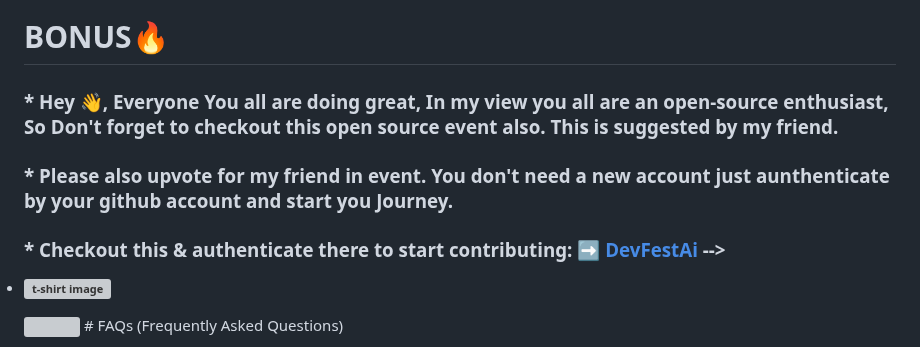
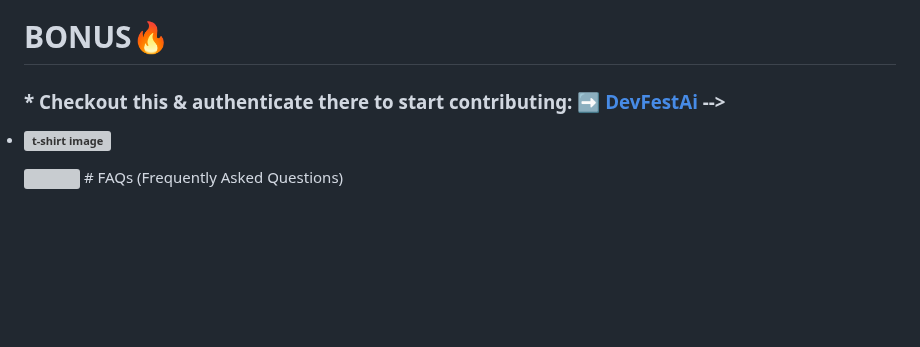
Before and after one commit to Evgenii-Bazhaov/Hacktoberfest2024, a Markdown page: README.md, the part around the change. Drawn GitHub-style; blank space fills up the shorter version; grey boxes are pictures that could not be loaded.

```diff
--- a/README.md
+++ b/README.md
@@ -134,9 +134,7 @@ After 4 successfully merged PRs, you’ll be eligible for a Hacktoberfest T-shir
 
 
 # BONUS🔥
-### * Hey 👋, Everyone You all are doing great, In my view you all are an open-source enthusiast, So Don't forget to checkout this open source  event  also. This is suggested by my friend.
-### *  Please also upvote for my friend  in  event. You don't need a new account just aunthenticate by your github account and start you Journey.
-### * Checkout this & authenticate there to start contributing: ➡️ [DevFestAi](https://devfest.ai/friend/cm121hwu50000w02bf3j6apfg) -->
+### * Checkout this & authenticate there to start contributing: ➡️ [DevFestAi](https://devfest.ai/) -->
 
 
 <li><B><p><img src="https://devfest.ai/svgs/Swag.svg" width="700" height="300" alt="t-shirt image"></a></p></p>
```
